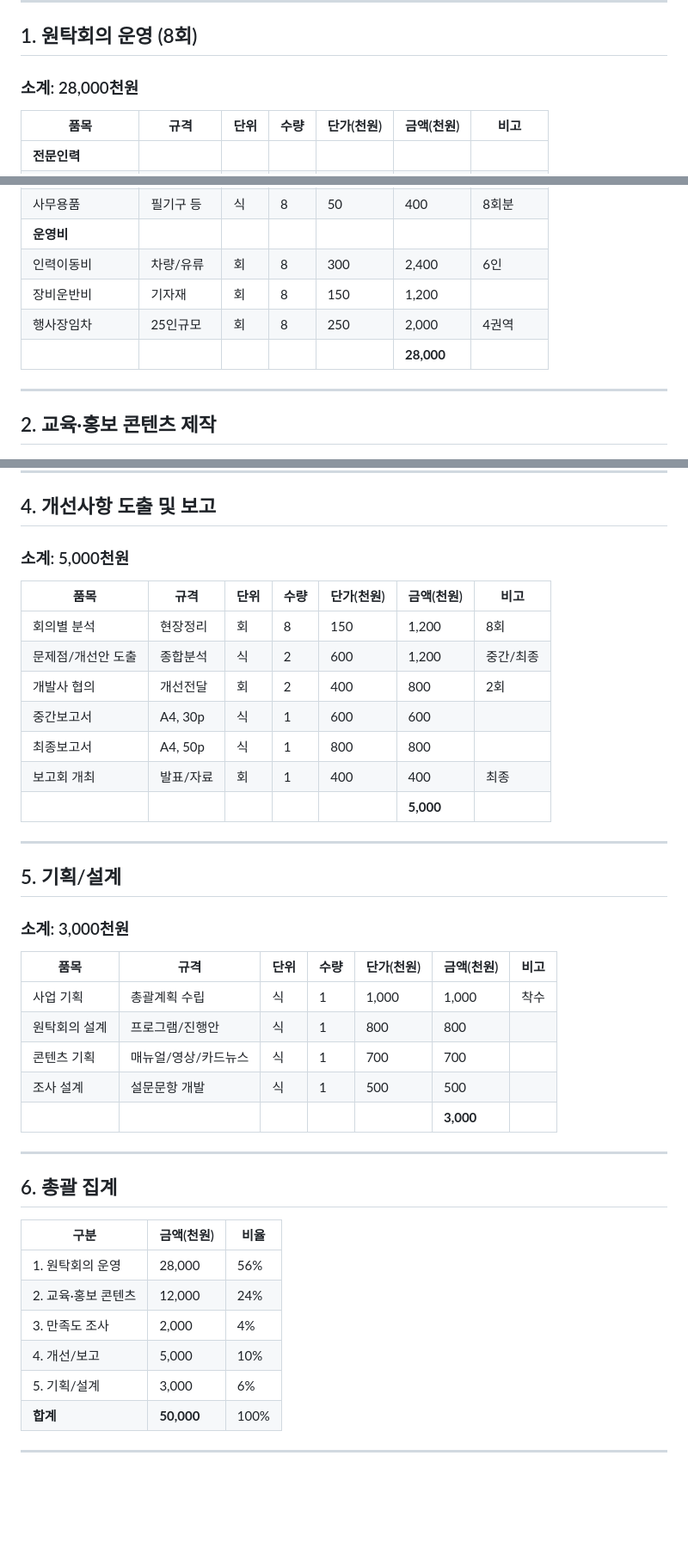
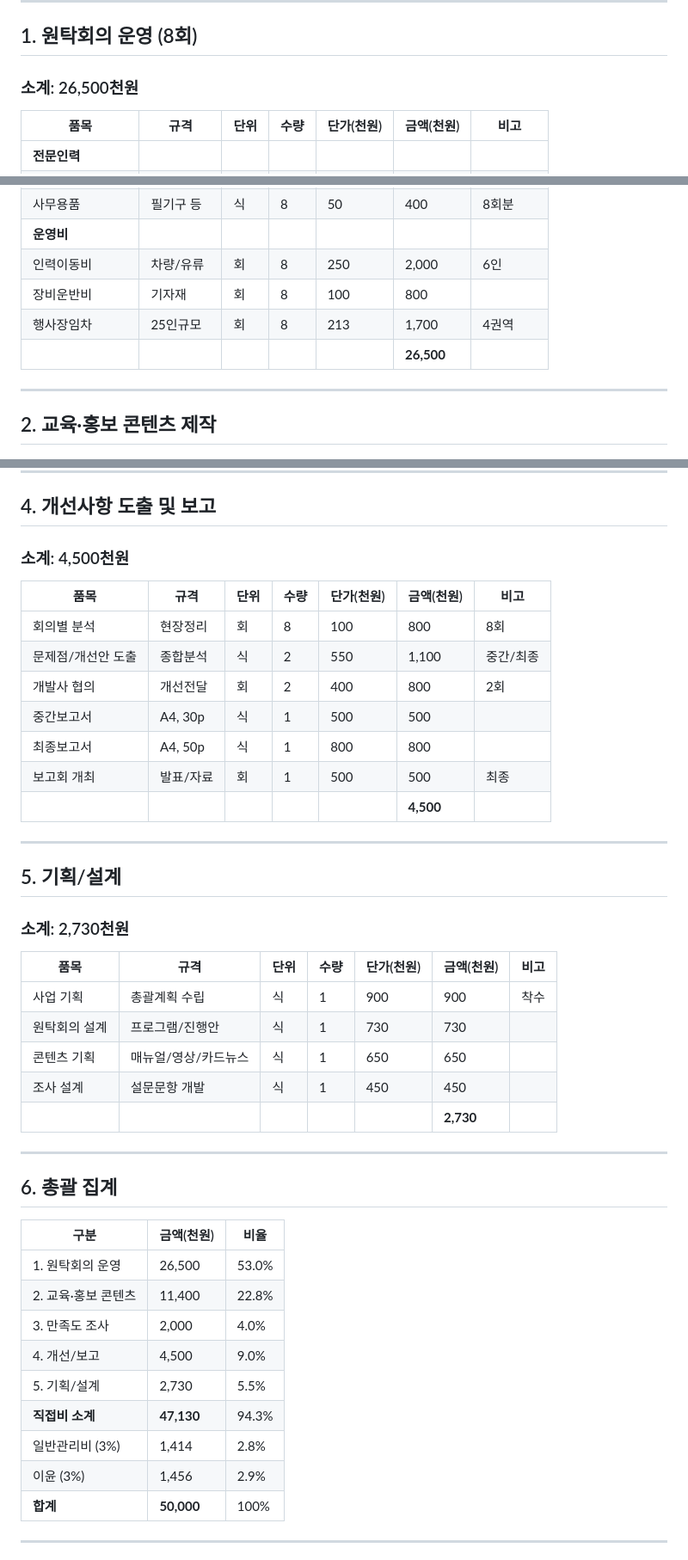
Before and after one commit to playinthesky/togi-checklist, a Markdown page: jeju-da-cost-final.md, 3 parts joined by grey strips. Shown at 86% size. GitHub-like rendering; blank space fills up the shorter version.

Commit message:
일반관리비 3% + 이윤 3% 적용
직접비 소계: 47,130
- 원탁회의: 26,500
- 교육홍보: 11,400
- 만족도조사: 2,000
- 개선/보고: 4,500
- 기획/설계: 2,730

일반관리비 (3%): 1,414
이윤 (3%): 1,456
합계: 50,000

https://claude.ai/code/session_01Adsg2dAk4kB9fbdkxAzcvn

```diff
--- a/jeju-da-cost-final.md
+++ b/jeju-da-cost-final.md
@@ -13,7 +13,7 @@
 
 ## 1. 원탁회의 운영 (8회)
 
-### 소계: 28,000천원
+### 소계: 26,500천원
 
 | 품목 | 규격 | 단위 | 수량 | 단가(천원) | 금액(천원) | 비고 |
 |------|------|------|------|------------|------------|------|
@@ -32,10 +32,10 @@
 | 자료집/인쇄물 | A4, 20p | 부 | 200 | 5 | 1,000 | 8회×25부 |
 | 사무용품 | 필기구 등 | 식 | 8 | 50 | 400 | 8회분 |
 | **운영비** | | | | | | |
-| 인력이동비 | 차량/유류 | 회 | 8 | 300 | 2,400 | 6인 |
-| 장비운반비 | 기자재 | 회 | 8 | 150 | 1,200 | |
-| 행사장임차 | 25인규모 | 회 | 8 | 250 | 2,000 | 4권역 |
-| | | | | | **28,000** | |
+| 인력이동비 | 차량/유류 | 회 | 8 | 250 | 2,000 | 6인 |
+| 장비운반비 | 기자재 | 회 | 8 | 100 | 800 | |
+| 행사장임차 | 25인규모 | 회 | 8 | 213 | 1,700 | 4권역 |
+| | | | | | **26,500** | |
 
 ---
 
@@ -68,31 +68,31 @@
 
 ## 4. 개선사항 도출 및 보고
 
-### 소계: 5,000천원
+### 소계: 4,500천원
 
 | 품목 | 규격 | 단위 | 수량 | 단가(천원) | 금액(천원) | 비고 |
 |------|------|------|------|------------|------------|------|
-| 회의별 분석 | 현장정리 | 회 | 8 | 150 | 1,200 | 8회 |
-| 문제점/개선안 도출 | 종합분석 | 식 | 2 | 600 | 1,200 | 중간/최종 |
+| 회의별 분석 | 현장정리 | 회 | 8 | 100 | 800 | 8회 |
+| 문제점/개선안 도출 | 종합분석 | 식 | 2 | 550 | 1,100 | 중간/최종 |
 | 개발사 협의 | 개선전달 | 회 | 2 | 400 | 800 | 2회 |
-| 중간보고서 | A4, 30p | 식 | 1 | 600 | 600 | |
+| 중간보고서 | A4, 30p | 식 | 1 | 500 | 500 | |
 | 최종보고서 | A4, 50p | 식 | 1 | 800 | 800 | |
-| 보고회 개최 | 발표/자료 | 회 | 1 | 400 | 400 | 최종 |
-| | | | | | **5,000** | |
+| 보고회 개최 | 발표/자료 | 회 | 1 | 500 | 500 | 최종 |
+| | | | | | **4,500** | |
 
 ---
 
 ## 5. 기획/설계
 
-### 소계: 3,000천원
+### 소계: 2,730천원
 
 | 품목 | 규격 | 단위 | 수량 | 단가(천원) | 금액(천원) | 비고 |
 |------|------|------|------|------------|------------|------|
-| 사업 기획 | 총괄계획 수립 | 식 | 1 | 1,000 | 1,000 | 착수 |
-| 원탁회의 설계 | 프로그램/진행안 | 식 | 1 | 800 | 800 | |
-| 콘텐츠 기획 | 매뉴얼/영상/카드뉴스 | 식 | 1 | 700 | 700 | |
-| 조사 설계 | 설문문항 개발 | 식 | 1 | 500 | 500 | |
-| | | | | | **3,000** | |
+| 사업 기획 | 총괄계획 수립 | 식 | 1 | 900 | 900 | 착수 |
+| 원탁회의 설계 | 프로그램/진행안 | 식 | 1 | 730 | 730 | |
+| 콘텐츠 기획 | 매뉴얼/영상/카드뉴스 | 식 | 1 | 650 | 650 | |
+| 조사 설계 | 설문문항 개발 | 식 | 1 | 450 | 450 | |
+| | | | | | **2,730** | |
 
 ---
 
@@ -100,11 +100,14 @@
 
 | 구분 | 금액(천원) | 비율 |
 |------|------------|------|
-| 1. 원탁회의 운영 | 28,000 | 56% |
-| 2. 교육·홍보 콘텐츠 | 12,000 | 24% |
-| 3. 만족도 조사 | 2,000 | 4% |
-| 4. 개선/보고 | 5,000 | 10% |
-| 5. 기획/설계 | 3,000 | 6% |
+| 1. 원탁회의 운영 | 26,500 | 53.0% |
+| 2. 교육·홍보 콘텐츠 | 11,400 | 22.8% |
+| 3. 만족도 조사 | 2,000 | 4.0% |
+| 4. 개선/보고 | 4,500 | 9.0% |
+| 5. 기획/설계 | 2,730 | 5.5% |
+| **직접비 소계** | **47,130** | 94.3% |
+| 일반관리비 (3%) | 1,414 | 2.8% |
+| 이윤 (3%) | 1,456 | 2.9% |
 | **합계** | **50,000** | 100% |
 
 ---
```
